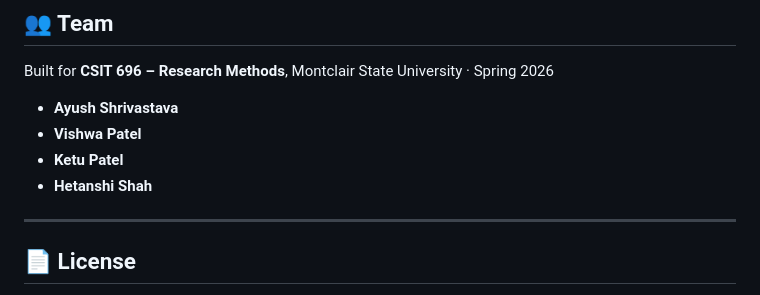
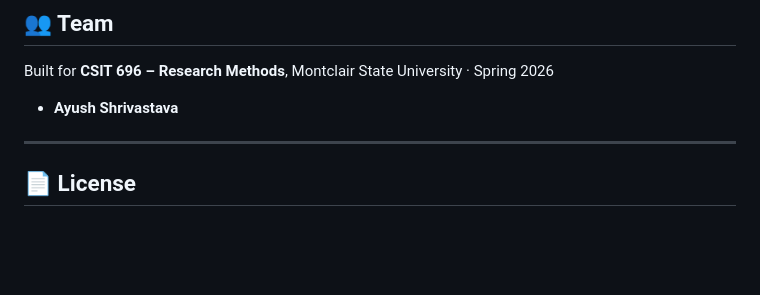
Before and after one commit to Ayushs6/StockWatch, a Markdown page: README.md, the part around the change. Rendered like a GitHub page; blank space fills up the shorter version.

Commit message:
Update README
Removed team member names from the README.

```diff
--- a/README.md
+++ b/README.md
@@ -244,9 +244,6 @@ We'd rather be honest than oversell — a few things are constrained by running
 Built for **CSIT 696 – Research Methods**, Montclair State University · Spring 2026
 
 - **Ayush Shrivastava**
-- **Vishwa Patel**
-- **Ketu Patel**
-- **Hetanshi Shah**
 
 ---
 
```
